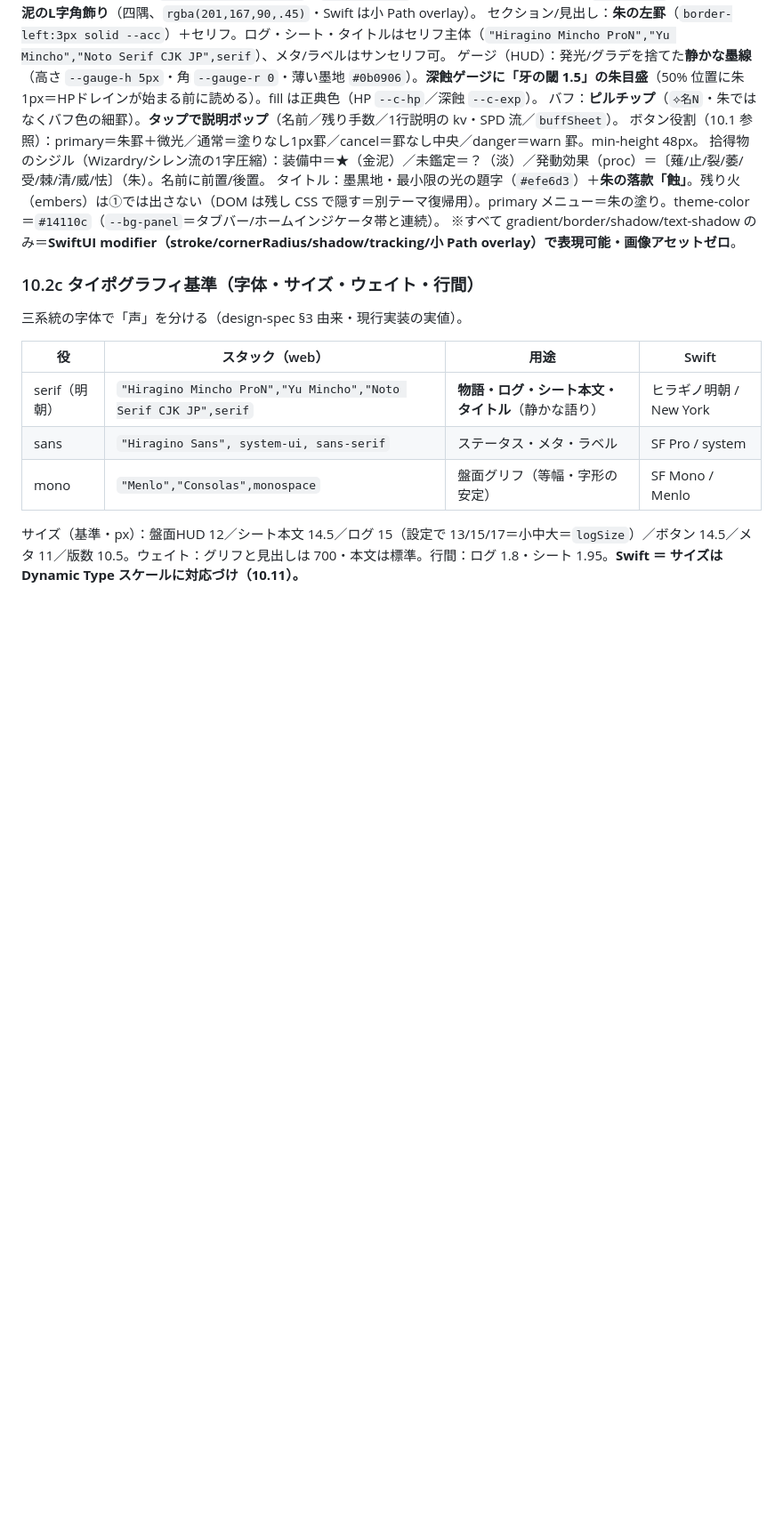
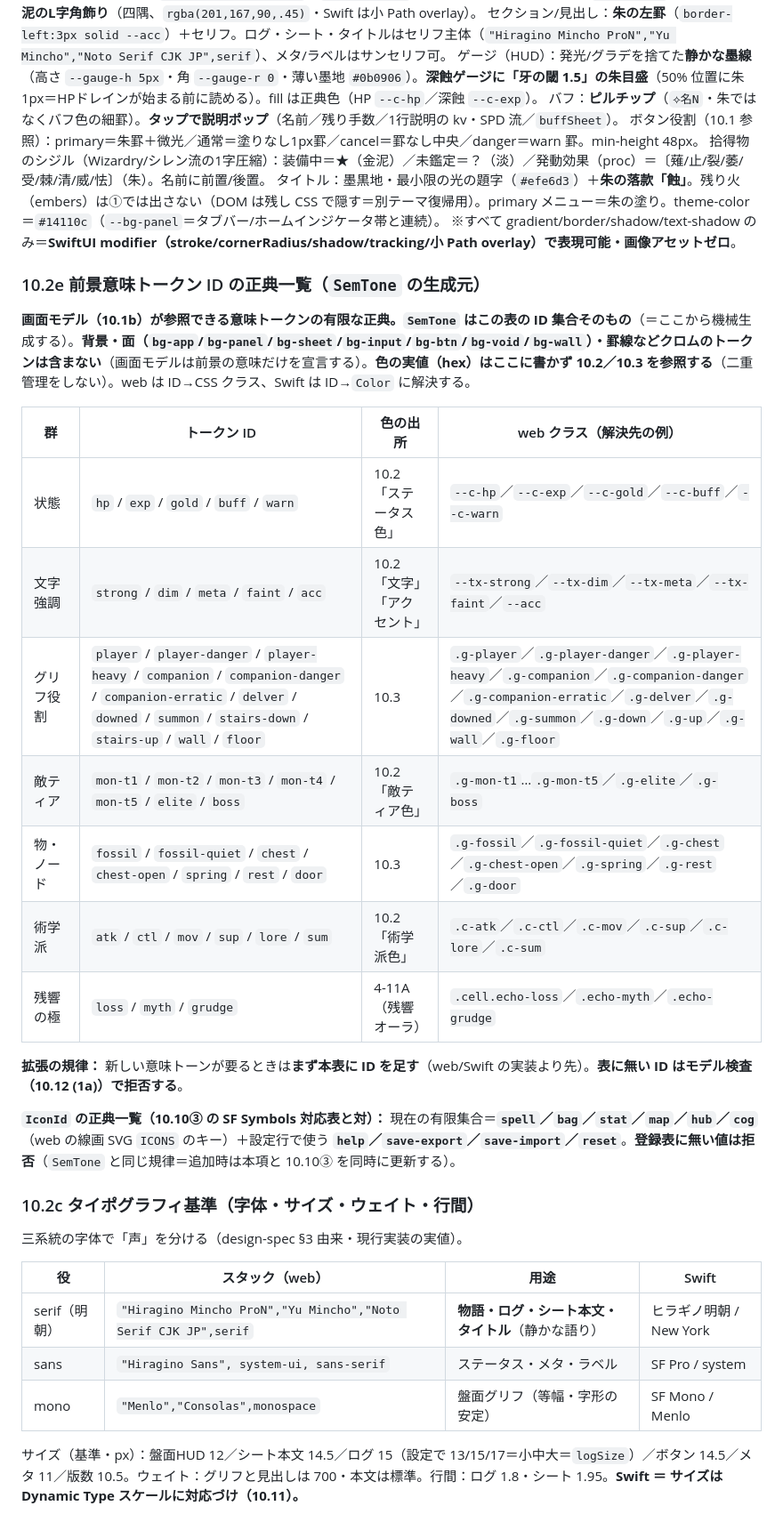
Before and after one commit to yasu12ctb-dev/roguelike-ai-design, a Markdown page: prototype-spec.md, the part around one of its changes. Shown at 89% size. Rendered like a GitHub page; blank space fills up the shorter version.

```diff
--- a/prototype-spec.md
+++ b/prototype-spec.md
@@ -487,6 +500,23 @@ type IconId  = /* §10.10⑥ の SF Symbols 対応表のキー */;
 タイトル：墨黒地・最小限の光の題字（`#efe6d3`）＋**朱の落款「蝕」**。残り火（embers）は①では出さない（DOM は残し CSS で隠す＝別テーマ復帰用）。primary メニュー＝朱の塗り。theme-color＝`#14110c`（`--bg-panel`＝タブバー/ホームインジケータ帯と連続）。
 ※すべて gradient/border/shadow/text-shadow のみ＝**SwiftUI modifier（stroke/cornerRadius/shadow/tracking/小 Path overlay）で表現可能・画像アセットゼロ**。
 
+### 10.2e 前景意味トークン ID の正典一覧（`SemTone` の生成元）
+**画面モデル（10.1b）が参照できる意味トークンの有限な正典。`SemTone` はこの表の ID 集合そのもの**（＝ここから機械生成する）。**背景・面（`bg-app`/`bg-panel`/`bg-sheet`/`bg-input`/`bg-btn`/`bg-void`/`bg-wall`）・罫線などクロムのトークンは含まない**（画面モデルは前景の意味だけを宣言する）。**色の実値（hex）はここに書かず 10.2／10.3 を参照する**（二重管理をしない）。web は ID→CSS クラス、Swift は ID→`Color` に解決する。
+
+| 群 | トークン ID | 色の出所 | web クラス（解決先の例） |
+|---|---|---|---|
+| 状態 | `hp` / `exp` / `gold` / `buff` / `warn` | 10.2「ステータス色」 | `--c-hp`／`--c-exp`／`--c-gold`／`--c-buff`／`--c-warn` |
+| 文字強調 | `strong` / `dim` / `meta` / `faint` / `acc` | 10.2「文字」「アクセント」 | `--tx-strong`／`--tx-dim`／`--tx-meta`／`--tx-faint`／`--acc` |
+| グリフ役割 | `player` / `player-danger` / `player-heavy` / `companion` / `companion-danger` / `companion-erratic` / `delver` / `downed` / `summon` / `stairs-down` / `stairs-up` / `wall` / `floor` | 10.3 | `.g-player`／`.g-player-danger`／`.g-player-heavy`／`.g-companion`／`.g-companion-danger`／`.g-companion-erratic`／`.g-delver`／`.g-downed`／`.g-summon`／`.g-down`／`.g-up`／`.g-wall`／`.g-floor` |
+| 敵ティア | `mon-t1` / `mon-t2` / `mon-t3` / `mon-t4` / `mon-t5` / `elite` / `boss` | 10.2「敵ティア色」 | `.g-mon-t1`…`.g-mon-t5`／`.g-elite`／`.g-boss` |
+| 物・ノード | `fossil` / `fossil-quiet` / `chest` / `chest-open` / `spring` / `rest` / `door` | 10.3 | `.g-fossil`／`.g-fossil-quiet`／`.g-chest`／`.g-chest-open`／`.g-spring`／`.g-rest`／`.g-door` |
+| 術学派 | `atk` / `ctl` / `mov` / `sup` / `lore` / `sum` | 10.2「術学派色」 | `.c-atk`／`.c-ctl`／`.c-mov`／`.c-sup`／`.c-lore`／`.c-sum` |
+| 残響の極 | `loss` / `myth` / `grudge` | 4-11A（残響オーラ） | `.cell.echo-loss`／`.echo-myth`／`.echo-grudge` |
+
+**拡張の規律：** 新しい意味トーンが要るときは**まず本表に ID を足す**（web/Swift の実装より先）。**表に無い ID はモデル検査（10.12 (1a)）で拒否する**。
+
+**`IconId` の正典一覧（10.10③ の SF Symbols 対応表と対）：** 現在の有限集合＝**`spell`／`bag`／`stat`／`map`／`hub`／`cog`**（web の線画 SVG `ICONS` のキー）＋設定行で使う **`help`／`save-export`／`save-import`／`reset`**。**登録表に無い値は拒否**（`SemTone` と同じ規律＝追加時は本項と 10.10③ を同時に更新する）。
+
 ### 10.2c タイポグラフィ基準（字体・サイズ・ウェイト・行間）
 三系統の字体で「声」を分ける（design-spec §3 由来・現行実装の実値）。
 
```
Also changed, not shown: other parts of prototype-spec.md (+29 -9 lines), rfc-ui-swift-ready.md (+3 -3 lines).
